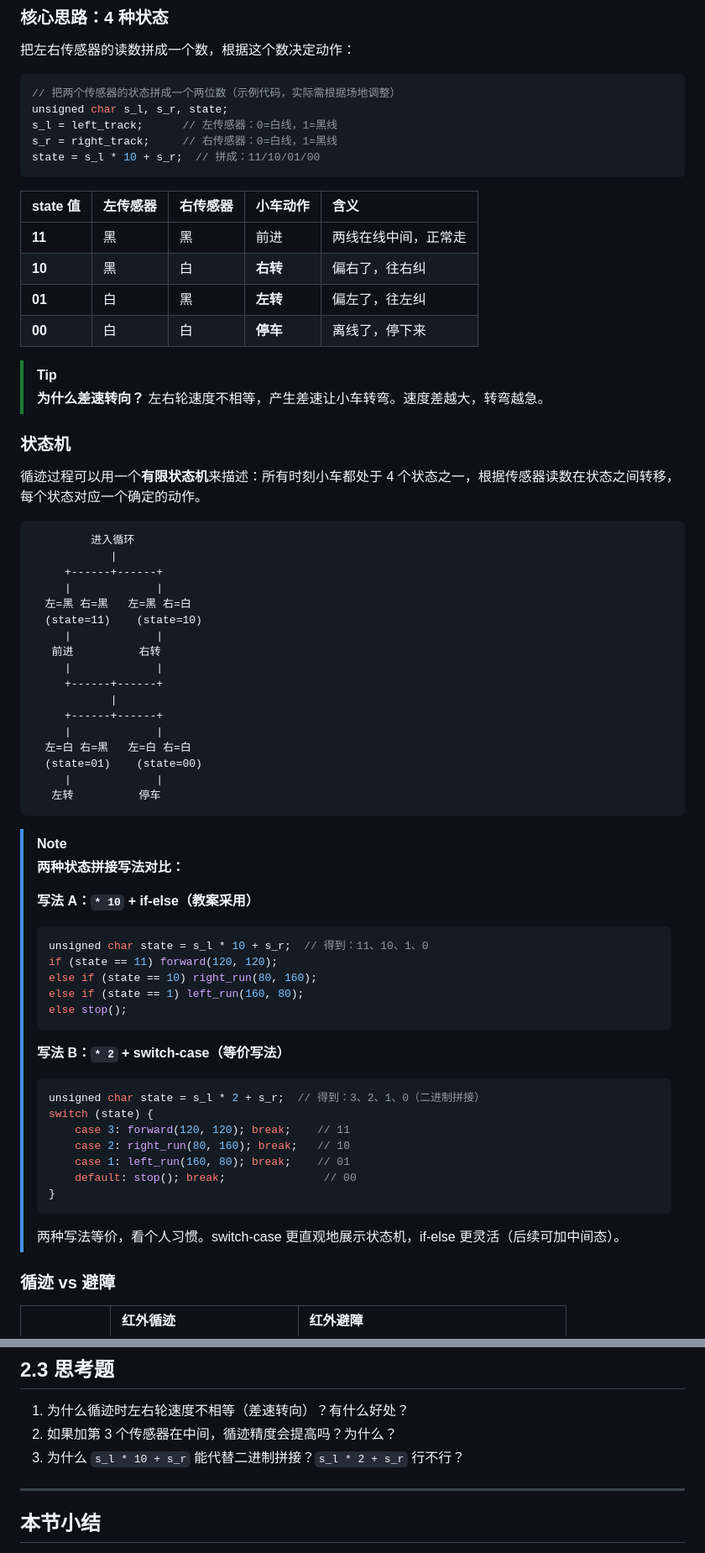
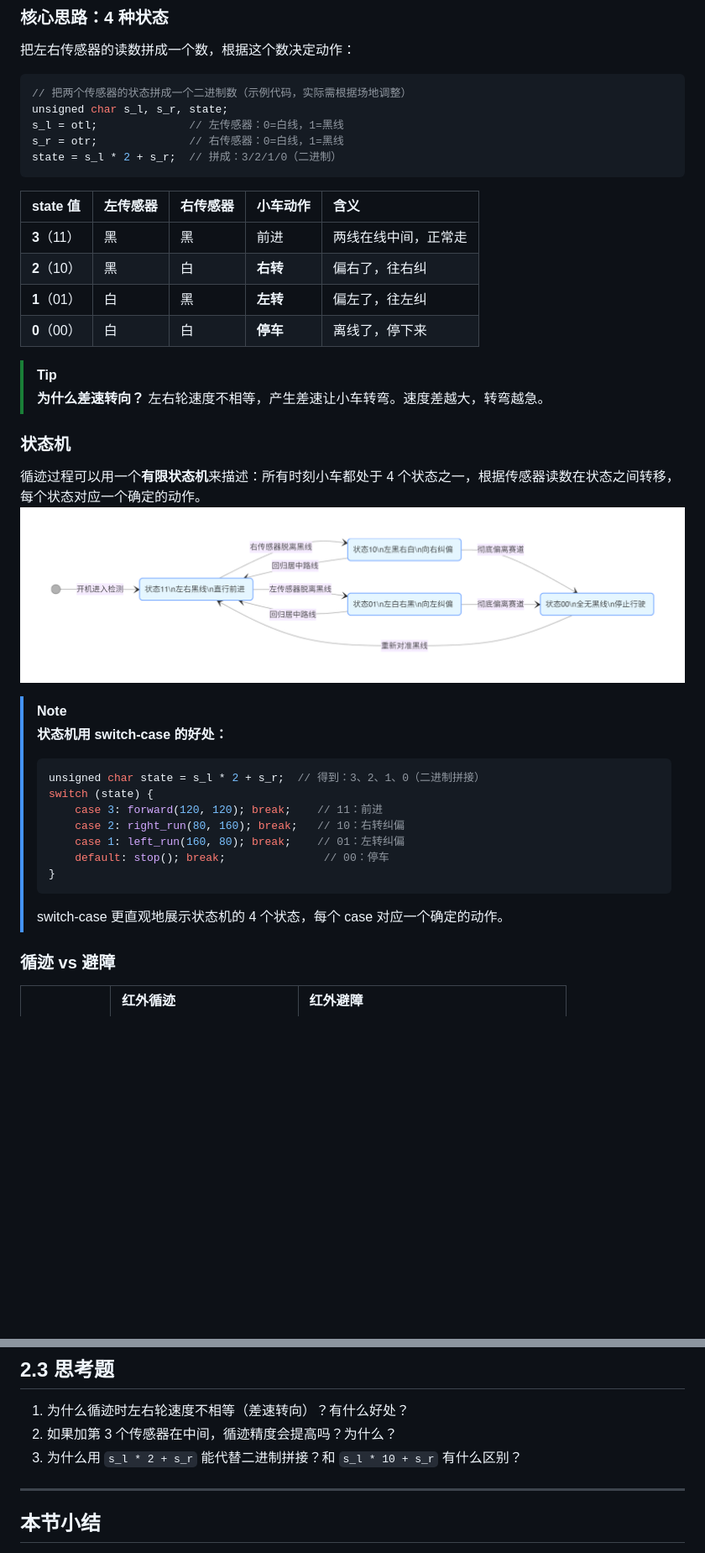
Before and after one commit to isryanyhliu/c51-car, a Markdown page: lectures/lecture-11-ir-tracking/script.md, 2 parts joined by grey strips. Shown at 84% size. Rendered like a GitHub page; pictures changed too: assets/images/Pasted image 20260519004153.png (added); blank space fills up the shorter version.

````diff
--- a/lectures/lecture-11-ir-tracking/script.md
+++ b/lectures/lecture-11-ir-tracking/script.md
@@ -65,19 +64,19 @@
 把左右传感器的读数拼成一个数，根据这个数决定动作：
 
 ```c
-// 把两个传感器的状态拼成一个两位数（示例代码，实际需根据场地调整）
+// 把两个传感器的状态拼成一个二进制数（示例代码，实际需根据场地调整）
 unsigned char s_l, s_r, state;
-s_l = left_track;      // 左传感器：0=白线，1=黑线
-s_r = right_track;     // 右传感器：0=白线，1=黑线
-state = s_l * 10 + s_r;  // 拼成：11/10/01/00
+s_l = otl;              // 左传感器：0=白线，1=黑线
+s_r = otr;              // 右传感器：0=白线，1=黑线
+state = s_l * 2 + s_r;  // 拼成：3/2/1/0（二进制）
 ```
 
 | state 值 | 左传感器 | 右传感器 | 小车动作 | 含义 |
 | :--- | :--- | :--- | :--- | :--- |
-| **11** | 黑 | 黑 | 前进 | 两线在线中间，正常走 |
-| **10** | 黑 | 白 | **右转** | 偏右了，往右纠 |
-| **01** | 白 | 黑 | **左转** | 偏左了，往左纠 |
-| **00** | 白 | 白 | **停车** | 离线了，停下来 |
+| **3**（11） | 黑 | 黑 | 前进 | 两线在线中间，正常走 |
+| **2**（10） | 黑 | 白 | **右转** | 偏右了，往右纠 |
+| **1**（01） | 白 | 黑 | **左转** | 偏左了，往左纠 |
+| **0**（00） | 白 | 白 | **停车** | 离线了，停下来 |
 
 > [!TIP]
 > **为什么差速转向？** 左右轮速度不相等，产生差速让小车转弯。速度差越大，转弯越急。
@@ -85,51 +84,22 @@ state = s_l * 10 + s_r;  // 拼成：11/10/01/00
 ### 状态机
 
 循迹过程可以用一个**有限状态机**来描述：所有时刻小车都处于 4 个状态之一，根据传感器读数在状态之间转移，每个状态对应一个确定的动作。
-
-```
-         进入循环
-            |
-     +------+------+
-     |             |
-  左=黑 右=黑   左=黑 右=白
-  (state=11)    (state=10)
-     |             |
-   前进          右转
-     |             |
-     +------+------+
-            |
-     +------+------+
-     |             |
-  左=白 右=黑   左=白 右=白
-  (state=01)    (state=00)
-     |             |
-   左转          停车
-```
+![](../../assets/images/Pasted%20image%2020260519004153.png)
 
 > [!NOTE]
-> **两种状态拼接写法对比：**
+> **状态机用 switch-case 的好处：**
 >
-> **写法 A：`* 10` + if-else（教案采用）**
-> ```c
-> unsigned char state = s_l * 10 + s_r;  // 得到：11、10、1、0
-> if (state == 11) forward(120, 120);
-> else if (state == 10) right_run(80, 160);
-> else if (state == 1) left_run(160, 80);
-> else stop();
-> ```
->
-> **写法 B：`* 2` + switch-case（等价写法）**
 > ```c
 > unsigned char state = s_l * 2 + s_r;  // 得到：3、2、1、0（二进制拼接）
 > switch (state) {
->     case 3: forward(120, 120); break;    // 11
->     case 2: right_run(80, 160); break;   // 10
->     case 1: left_run(160, 80); break;    // 01
->     default: stop(); break;               // 00
+>     case 3: forward(120, 120); break;    // 11：前进
+>     case 2: right_run(80, 160); break;   // 10：右转纠偏
+>     case 1: left_run(160, 80); break;    // 01：左转纠偏
+>     default: stop(); break;               // 00：停车
 > }
 > ```
 >
-> 两种写法等价，看个人习惯。switch-case 更直观地展示状态机，if-else 更灵活（后续可加中间态）。
+> switch-case 更直观地展示状态机的 4 个状态，每个 case 对应一个确定的动作。
 
 ### 循迹 vs 避障
 
@@ -245,7 +218,7 @@ void car_track(void)
 
 1. 为什么循迹时左右轮速度不相等（差速转向）？有什么好处？
 2. 如果加第 3 个传感器在中间，循迹精度会提高吗？为什么？
-3. 为什么 `s_l * 10 + s_r` 能代替二进制拼接？`s_l * 2 + s_r` 行不行？
+3. 为什么用 `s_l * 2 + s_r` 能代替二进制拼接？和 `s_l * 10 + s_r` 有什么区别？
 
 ---
 
````
Also changed, not shown: other parts of lectures/lecture-11-ir-tracking/script.md (+48 -46 lines), 3 other files.
